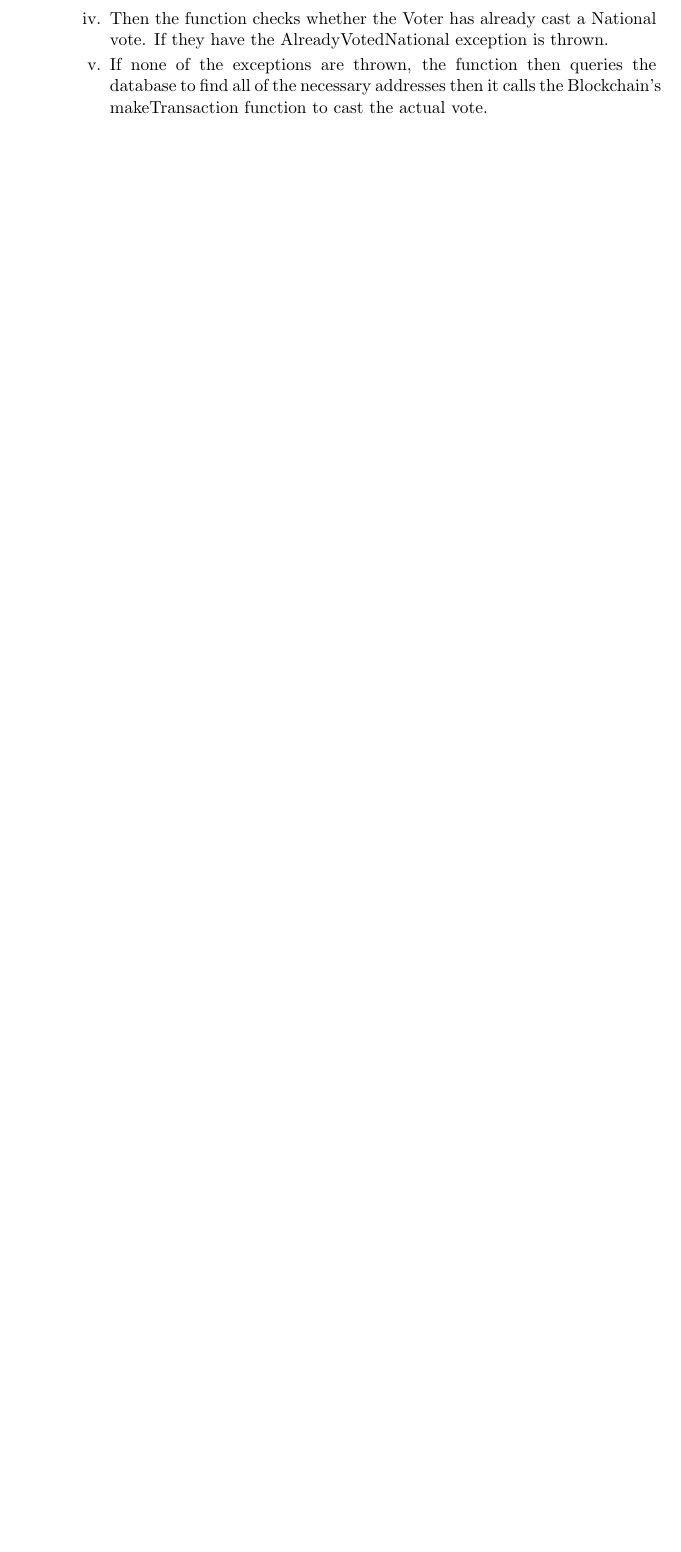
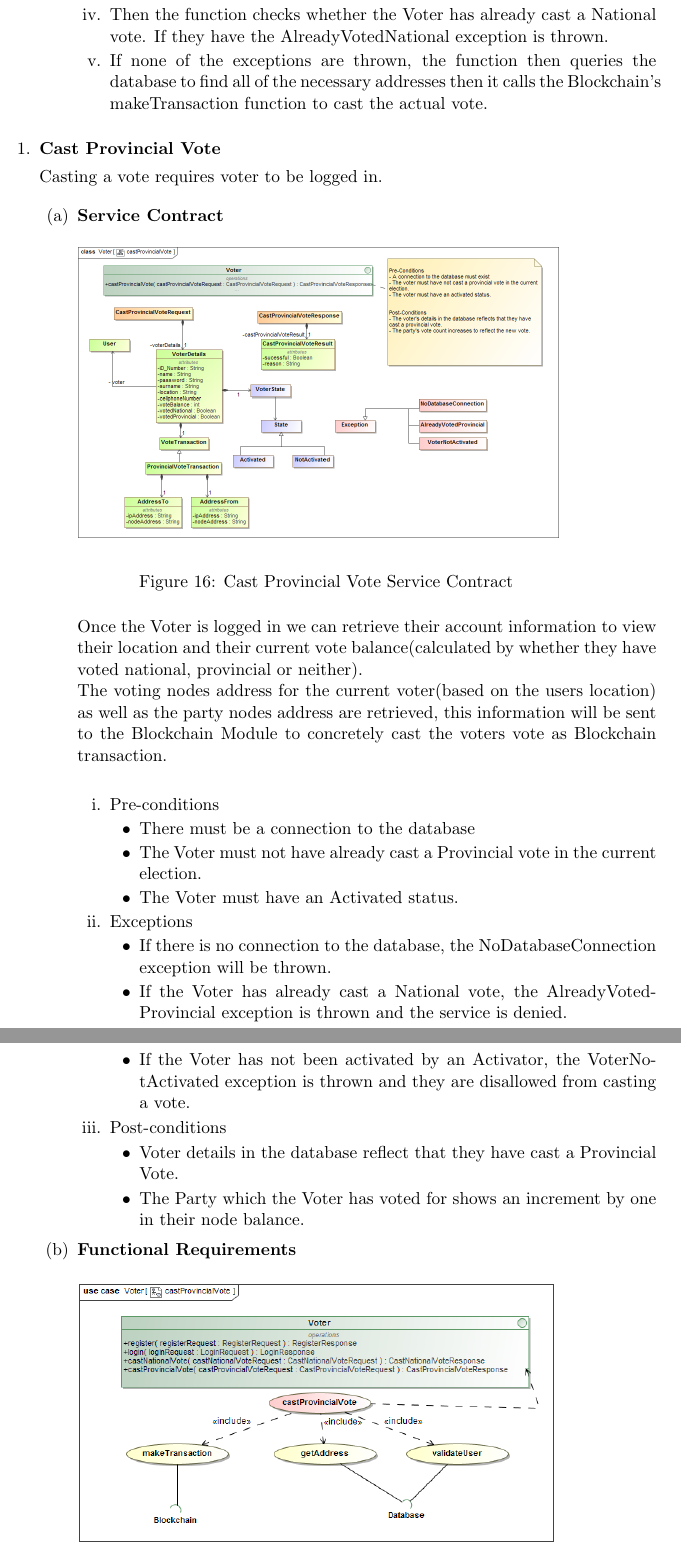
Before and after one commit to azharmohungoo/eVoting, a LaTeX document (Documentation/Functional/(MainDoc)FunctionalRequirements.tex, which reads Documentation/Functional/Voter.tex): part of page 20 of 24 before the commit and two parts of pages 19 and 20 of 25 after it, the two joined at a grey line, cut so that both start at the same text, the shorter picture padded with empty space. The pictures show the PDF file Documentation/Functional/(MainDoc)FunctionalRequirements.pdf that the author committed with the source.

Commit message:
Functional Voter final

```diff
--- a/Documentation/Functional/Voter.tex
+++ b/Documentation/Functional/Voter.tex
@@ -207,5 +207,76 @@
 
 		\end{enumerate}
 	\end{enumerate}
+	\end{enumerate}
 
+\begin{enumerate}
+	\item \textbf{Cast Provincial Vote}
+
+	Casting a vote requires voter to be logged in.
+
+	\begin{enumerate}
+		\item \textbf{Service Contract}
+		\begin{figure}[H]
+			\centering
+			\includegraphics[width=0.75\linewidth]{../Images/Voter/ServiceContracts/castProvincialVote_serviceContract.png}
+			\caption{Cast Provincial Vote Service Contract}
+		\end{figure}
+
+		Once the Voter is logged in we can retrieve their account information to view their location and their current vote balance(calculated by whether they have voted national, provincial or neither). \newline
+		The voting node’s address for the current voter(based on the user’s location) as well as the party node’s address are retrieved, this information will be sent to the Blockchain Module to concretely cast the voters vote as Blockchain transaction.
+		\newline
+
+		\begin{enumerate}
+			\item Pre-conditions
+			\begin{itemize}
+				\item There must be a connection to the database
+				\item The Voter must not have already cast a Provincial vote in the current election.
+				\item The Voter must have an Activated status.
+			\end{itemize}
+
+			\item Exceptions
+			\begin{itemize}
+				\item If there is no connection to the database, the NoDatabaseConnection exception will be thrown.
+				\item If the Voter has already cast a National vote, the AlreadyVotedProvincial exception is thrown and the service is denied.
+				\item If the Voter has not been activated by an Activator, the VoterNotActivated exception is thrown and they are disallowed from casting a vote.
+			\end{itemize}
+
+			\item Post-conditions
+			\begin{itemize}
+				\item Voter details in the database reflect that they have cast a Provincial Vote.
+				\item The Party which the Voter has voted for shows an increment by one in their node balance.
+			\end{itemize}
+		\end{enumerate}
+
+		\item \textbf{Functional Requirements}
+		\begin{figure}[H]
+			\centering
+			\includegraphics[width=0.75\linewidth]{../Images/Voter/UseCases/castProvincialVote_useCase.png}
+			\caption{Cast Provincial Vote Use Case}
+		\end{figure}
+
+		\begin{enumerate}
+			\item The Cast Provincial Vote use case starts uses the database to retrieve the addresses of the Party which is being voted for as well as the Voting region node's addresses.
+			\item Once it has all the addresses, it uses the Blockchain's makeTransaction functionality to cast the vote into the Blockchain. (Sending one coin from the Voting Region Node to the coin accepting Party Node of the Voter's choice.)
+		\end{enumerate}
+
+
+
+
+		\item \textbf{Process Design}
+		\begin{figure}[H]
+			\centering
+			\includegraphics[width=0.75\linewidth]{../Images/Voter/ActivityDiagrams/castProvincialVote_activity.png}
+			\caption{Cast Provincial Vote Activity}
+		\end{figure}
+
+		\begin{enumerate}
+			\item The function first checks to see if there is a connection to the database, if there is not or the connection times out, the NoDatabaseConnection exception is thrown.
+			\item If a connection exists, it proceeds to check whether the Voter has been activated or not.
+			\item If the Voter has not been activated, the VoterNotActivated exception is thrown.
+			\item Then the function checks whether the Voter has already cast a Provincial vote. If they have the AlreadyVotedProvincial exception is thrown.
+			\item If none of the exceptions are thrown, the function then queries the database to find all of the necessary addresses then it calls the Blockchain's makeTransaction function to cast the actual vote.
+
+		\end{enumerate}
 	\end{enumerate}
+\end{enumerate}
```
Also changed, not shown: Documentation/Functional/(MainDoc)FunctionalRequirements.pdf, Documentation/Images/Voter/ActivityDiagrams/castNationalVote_activity.png (added), Documentation/Images/Voter/ActivityDiagrams/castProvincialVote_activity.png (added), Documentation/Images/Voter/ActivityDiagrams/login_activity.png (added), Documentation/Images/Voter/ActivityDiagrams/register_activity.png (added), Documentation/Images/Voter/ServiceContracts/castNationalVote_serviceContract.png (added), Documentation/Images/Voter/ServiceContracts/castProvincialVote_serviceContract.png (added), Documentation/Images/Voter/ServiceContracts/castVote_ServiceContract.png (deleted), Documentation/Images/Voter/ServiceContracts/login_serviceContract.png (added), Documentation/Images/Voter/ServiceContracts/register_serviceContract.png (added), Documentation/Images/Voter/UseCases/castNationalVote_useCase.png (added), Documentation/Images/Voter/UseCases/castProvincialVote_useCase.png (added), Documentation/Images/Voter/UseCases/castVote.png (deleted), Documentation/Images/Voter/UseCases/castVote_useCase.png (deleted), 4 more files, 5 other files.
